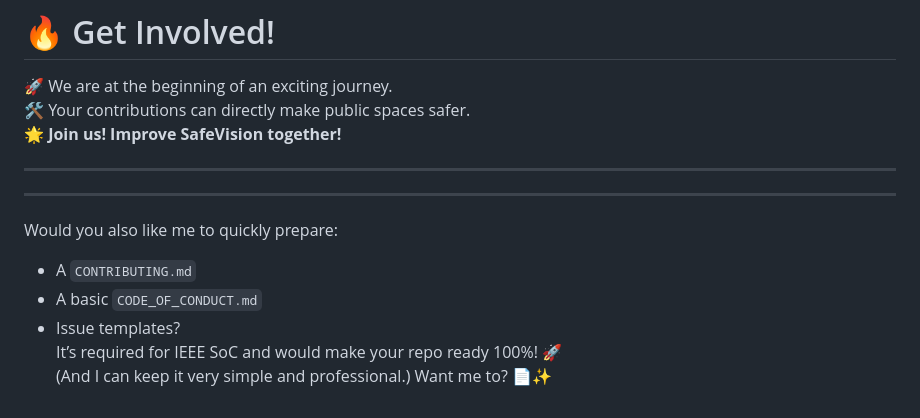
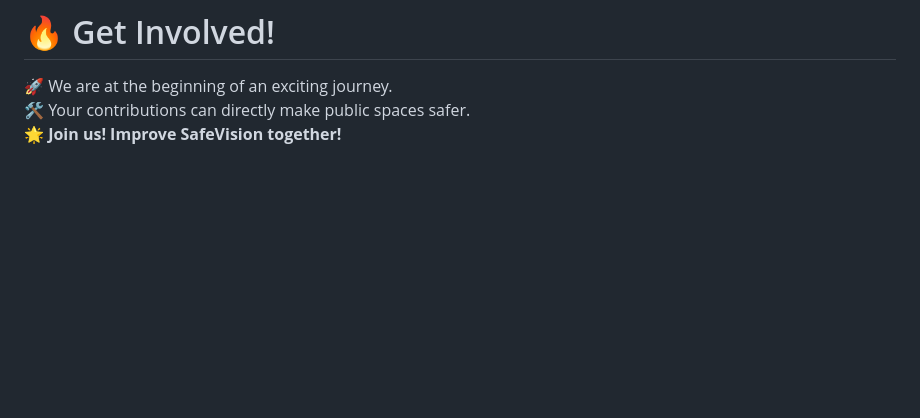
Before and after one commit to abhayprabhakar/SafeVision, a Markdown page: README.md, the part around the change. GitHub-like rendering; blank space fills up the shorter version.

```diff
--- a/README.md
+++ b/README.md
@@ -170,15 +170,3 @@ SafeVision empowers cities, institutions, and organizations to move from passive
 🚀 We are at the beginning of an exciting journey.
 🛠️ Your contributions can directly make public spaces safer.
 🌟 **Join us! Improve SafeVision together!**
-
----
-
----
-
-Would you also like me to quickly prepare:
-
-- A `CONTRIBUTING.md`
-- A basic `CODE_OF_CONDUCT.md`
-- Issue templates?
-It’s required for IEEE SoC and would make your repo ready 100%! 🚀
-(And I can keep it very simple and professional.) Want me to? 📄✨
```
